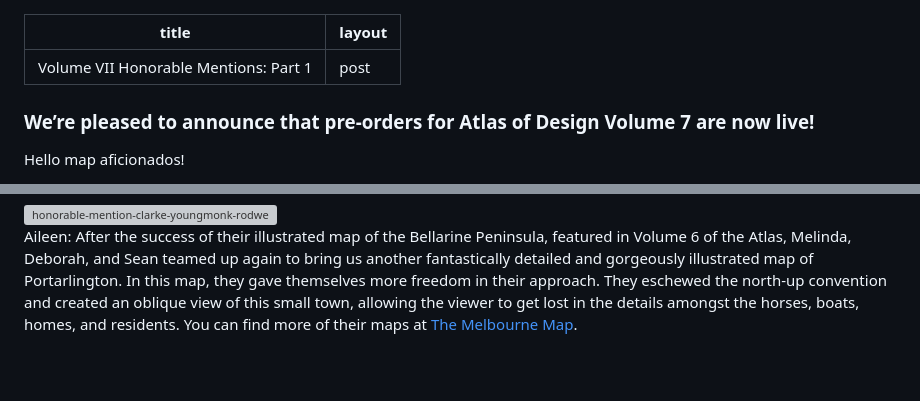
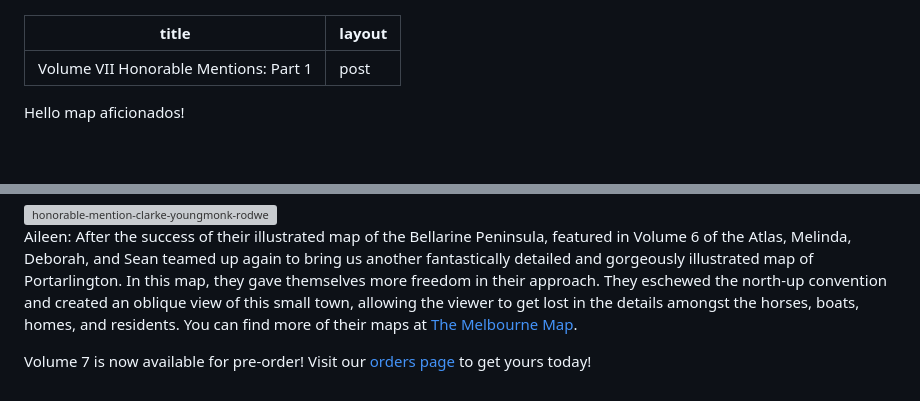
Before and after one commit to nacis/atlasofdesign.org, a Markdown page: _posts/2024-08-31-vol7-honorable-mentions-1.md, 2 parts joined by grey strips. GitHub-like rendering; blank space fills up the shorter version; grey boxes are pictures that could not be loaded.

```diff
--- a/_posts/2024-08-31-vol7-honorable-mentions-1.md
+++ b/_posts/2024-08-31-vol7-honorable-mentions-1.md
@@ -3,7 +3,6 @@ title: "Volume VII Honorable Mentions: Part 1"
 layout: post
 ---
 
-### We’re pleased to announce that pre-orders for Atlas of Design Volume 7 are now live!
 
 Hello map aficionados!
 
@@ -76,3 +75,7 @@ Aileen: Whether or not you used this map to plan your eclipse road trip, Michala
 <img class="alignnone wp-image-1469 size-large" src="/img/v7-HM-Clarke-YoungMonk-Rodwell.png" alt="honorable-mention-clarke-youngmonk-rodwell-1" width="1024" height="464" />
 
 Aileen: After the success of their illustrated map of the Bellarine Peninsula, featured in Volume 6 of the Atlas, Melinda, Deborah, and Sean teamed up again to bring us another fantastically detailed and gorgeously illustrated map of Portarlington. In this map, they gave themselves more freedom in their approach. They eschewed the north-up convention and created an oblique view of this small town, allowing the viewer to get lost in the details amongst the horses, boats, homes, and residents. You can find more of their maps at [The Melbourne Map](https://www.themelbournemap.com.au/pages/about).
+
+
+
+Volume 7 is now available for pre-order! Visit our <a href="/order">orders page</a> to get yours today!
```
